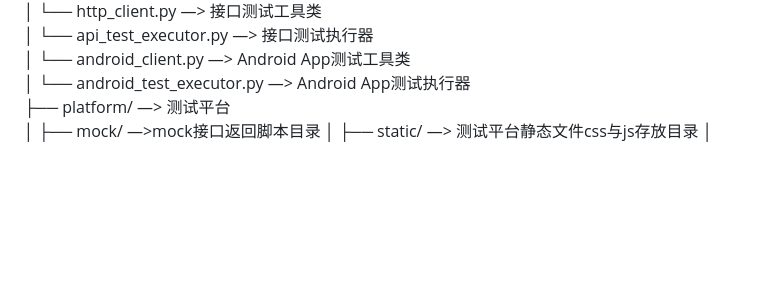
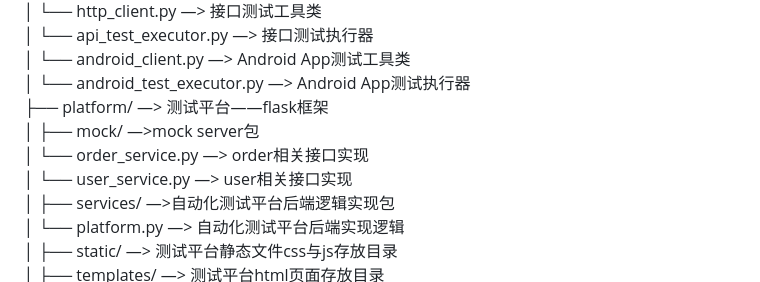
Before and after one commit to FengZiQ/autotest, a Markdown page: README.md, the part around the change. GitHub-like rendering; blank space fills up the shorter version.

Commit message:
更新一下README

```diff
--- a/README.md
+++ b/README.md
@@ -12,8 +12,12 @@ autotest/
 │   └── api_test_executor.py —> 接口测试执行器
 │   └── android_client.py —> Android App测试工具类
 │   └── android_test_executor.py —> Android App测试执行器
-├── platform/ —> 测试平台
-│   ├── mock/  —>mock接口返回脚本目录
+├── platform/ —> 测试平台——flask框架
+│   ├── mock/  —>mock server包
+│       └── order_service.py —> order相关接口实现
+│       └── user_service.py —> user相关接口实现
+│   ├── services/  —>自动化测试平台后端逻辑实现包
+│       └── platform.py —> 自动化测试平台后端实现逻辑
 │   ├── static/  —> 测试平台静态文件css与js存放目录
 │   ├── templates/  —> 测试平台html页面存放目录
 │   ├── routes.py/  —> 测试平台路由文件
```
